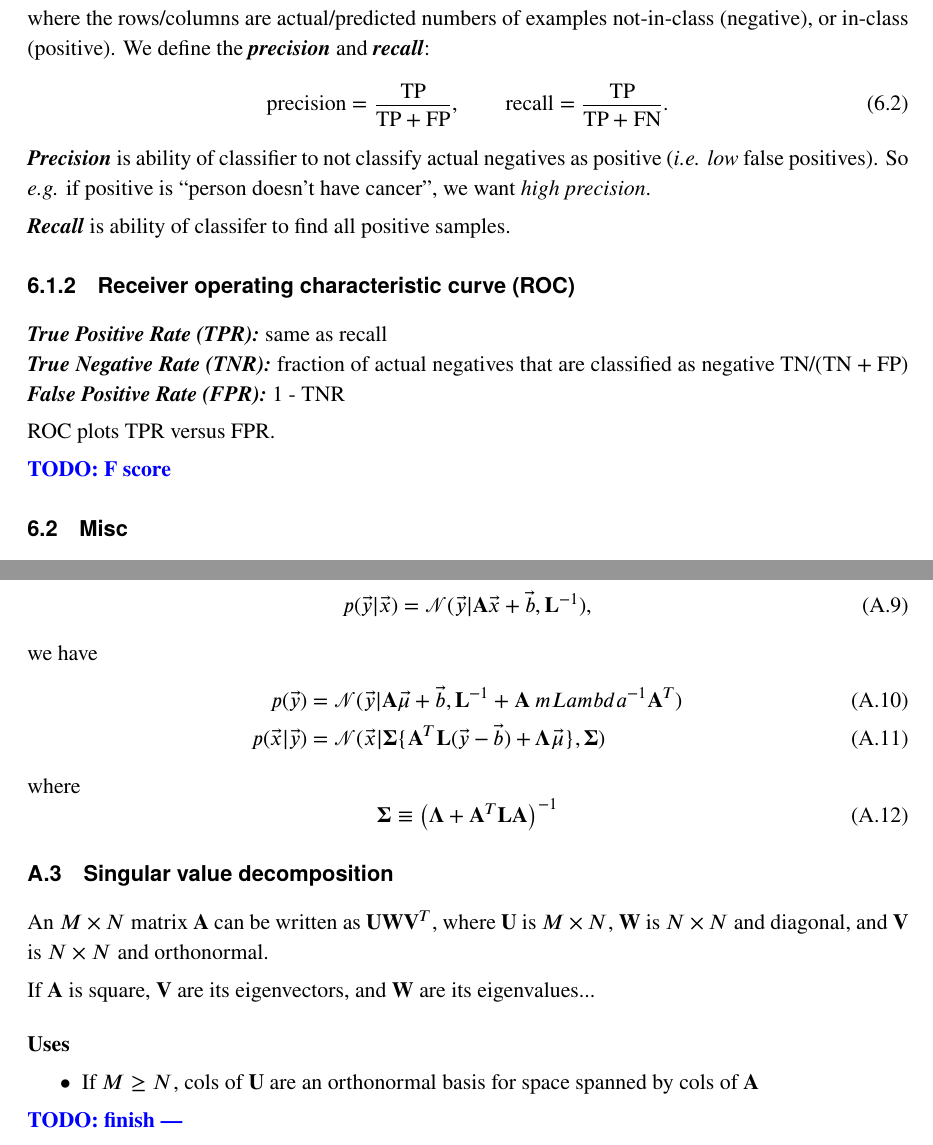
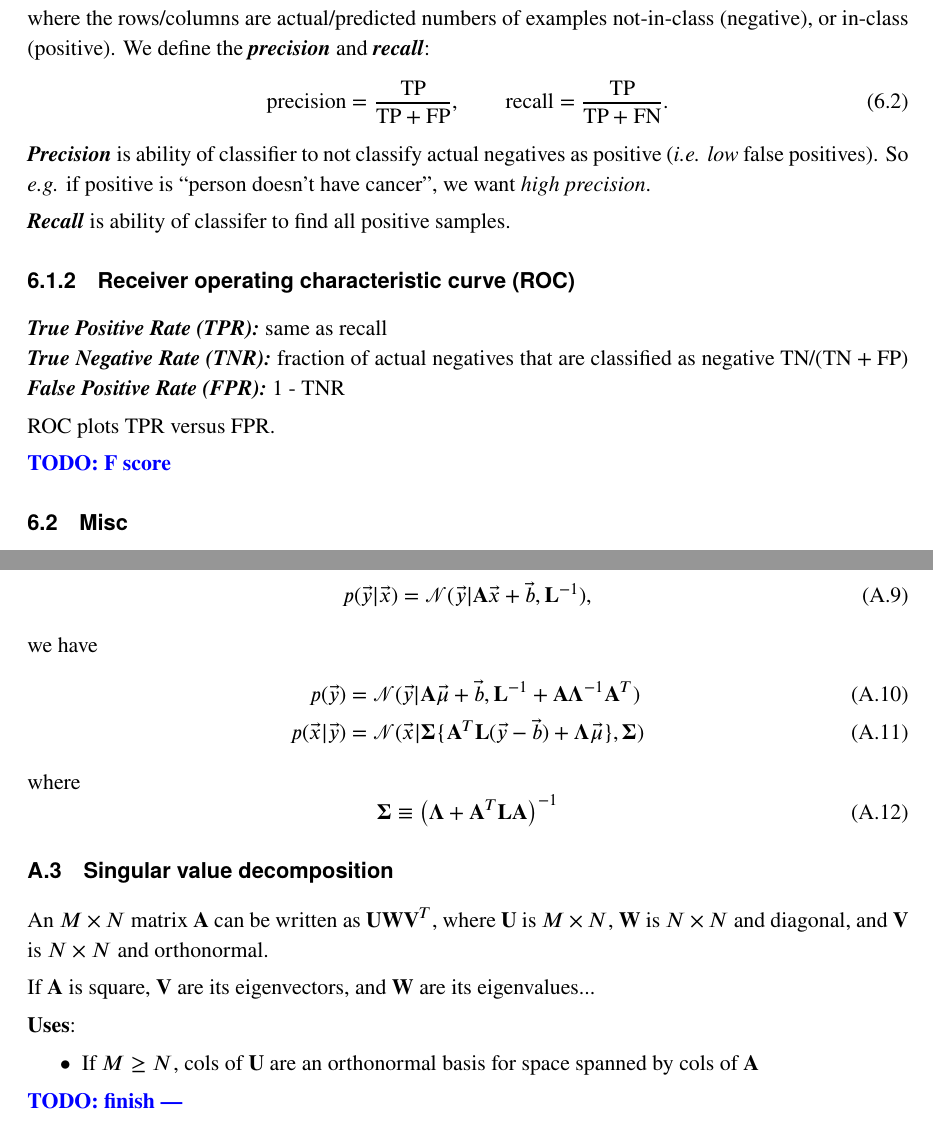
Before and after one commit to fineline179/cheatsheets, a LaTeX document (cheatSheetML.tex): two parts of pages 7 and 11 of 12, joined at a grey line, cut so that both start at the same text. The pictures show the PDF file cheatSheetML.pdf that the author committed with the source.

Commit message:
cleaning

```diff
--- a/cheatSheetML.tex
+++ b/cheatSheetML.tex
@@ -477,7 +479,7 @@ orthonormal.
 
 If $\mA$ is square, $\mV$ are its eigenvectors, and $\mW$ are its eigenvalues...
 
-\paragraph{Uses}
+\tbf{Uses}:
 \begin{itemize}
   \item If $M \geq N$, cols of $\mU$ are an orthonormal basis for space spanned by cols
   of $\mA$
```
Also changed, not shown: cheatSheetML.pdf, cheatSheetML.tex (12 more changed lines).
